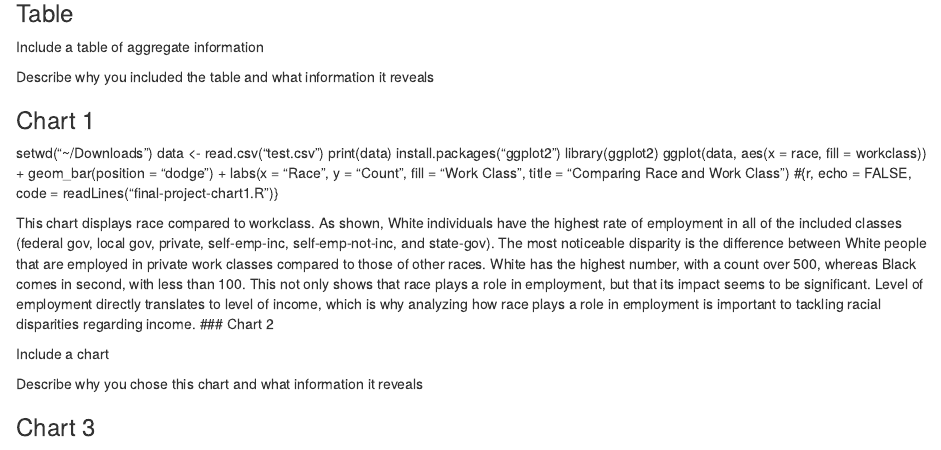
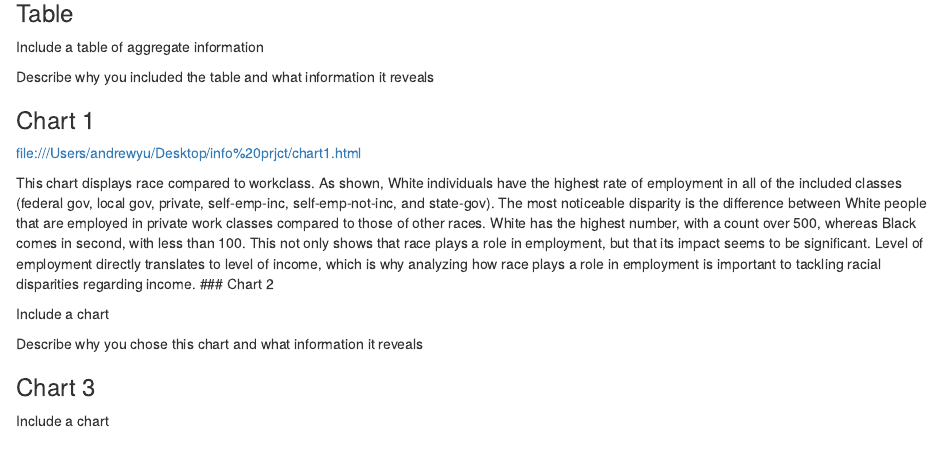
Before and after one commit to info-201b-sp24/exploratory-analysis-briannazhouu, an R Markdown document (index.Rmd): the page in a window 1100 px wide, from 1150 px down. Rendered offline with R 4.5, knitr and Pandoc, with nearby package versions.

Commit message:
Adding my chart1 reformatted

```diff
--- a/index.Rmd
+++ b/index.Rmd
@@ -62,15 +62,8 @@ Describe why you included the table and what information it reveals
 
 ### Chart 1
 
-setwd("~/Downloads")
-data <- read.csv("test.csv")
-print(data)
-install.packages("ggplot2")
-library(ggplot2)
-ggplot(data, aes(x = race, fill = workclass)) +
-  geom_bar(position = "dodge") +
-  labs(x = "Race", y = "Count", fill = "Work Class", title = "Comparing Race and Work Class")
-#{r, echo = FALSE, code = readLines("final-project-chart1.R")}
+file:///Users/andrewyu/Desktop/info%20prjct/chart1.html
+
 
 This chart displays race compared to workclass.
 As shown, White individuals have the highest rate of employment in all of the included classes
```
